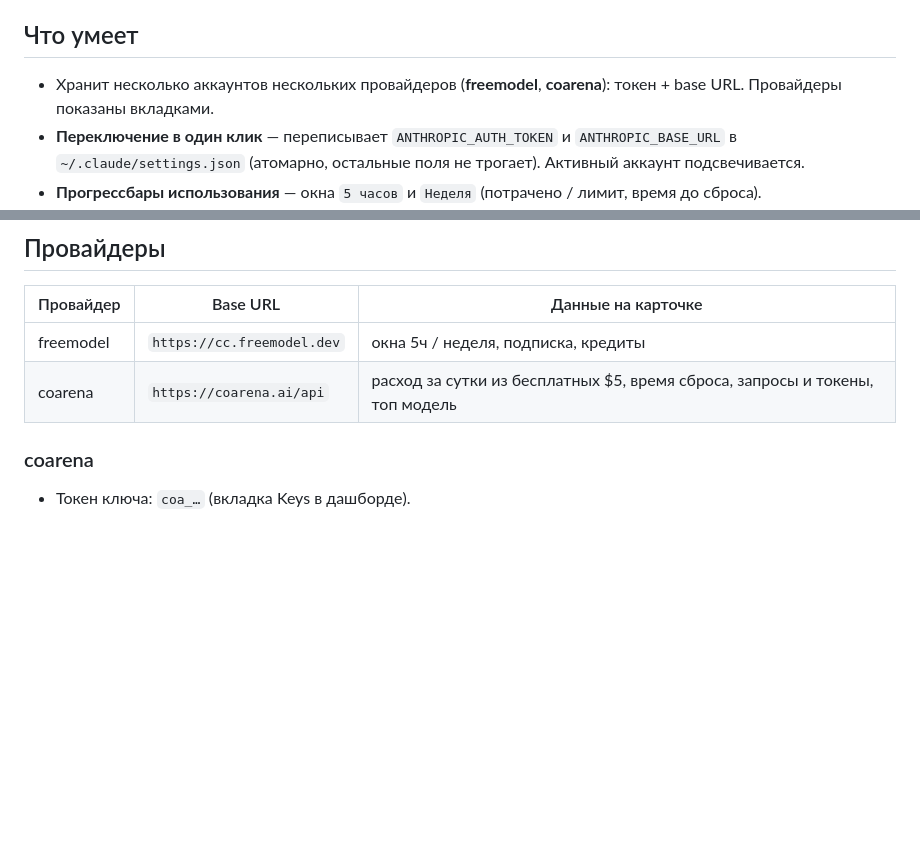
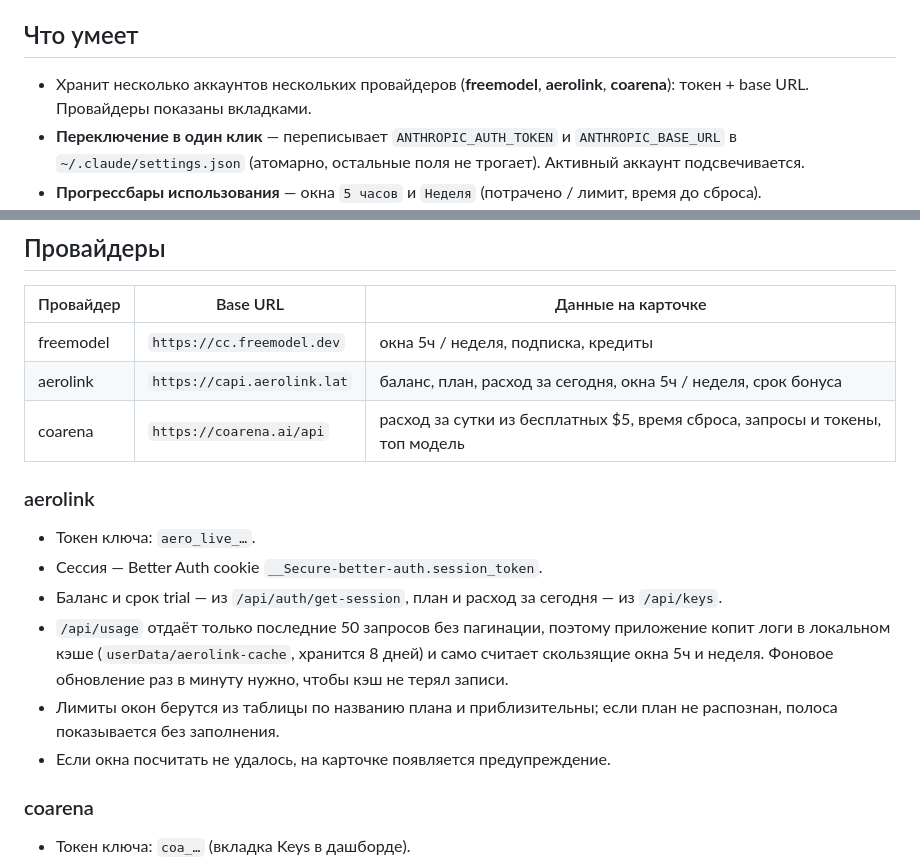
Before and after one commit to Valsirom/freemodel-switch, a Markdown page: README.md, 2 parts joined by grey strips. Drawn GitHub-style; blank space fills up the shorter version.

Commit message:
README: document aerolink provider
Co-Authored-By: Claude Sonnet 5.5 <noreply@anthropic.com>

```diff
--- a/README.md
+++ b/README.md
@@ -4,7 +4,7 @@
 
 ## Что умеет
 
-- Хранит несколько аккаунтов нескольких провайдеров (**freemodel**, **coarena**): токен + base URL. Провайдеры показаны вкладками.
+- Хранит несколько аккаунтов нескольких провайдеров (**freemodel**, **aerolink**, **coarena**): токен + base URL. Провайдеры показаны вкладками.
 - **Переключение в один клик** — переписывает `ANTHROPIC_AUTH_TOKEN` и `ANTHROPIC_BASE_URL` в `~/.claude/settings.json` (атомарно, остальные поля не трогает). Активный аккаунт подсвечивается.
 - **Прогрессбары использования** — окна `5 часов` и `Неделя` (потрачено / лимит, время до сброса).
 - **Подписка** — план, дата продления/окончания, остаток дней (подсвечивается красным ≤3 дн, жёлтым ≤7 дн), кредиты.
@@ -25,7 +25,17 @@ npm start
 | Провайдер | Base URL | Данные на карточке |
 |---|---|---|
 | freemodel | `https://cc.freemodel.dev` | окна 5ч / неделя, подписка, кредиты |
+| aerolink | `https://capi.aerolink.lat` | баланс, план, расход за сегодня, окна 5ч / неделя, срок бонуса |
 | coarena | `https://coarena.ai/api` | расход за сутки из бесплатных $5, время сброса, запросы и токены, топ модель |
+
+### aerolink
+
+- Токен ключа: `aero_live_…`.
+- Сессия — Better Auth cookie `__Secure-better-auth.session_token`.
+- Баланс и срок trial — из `/api/auth/get-session`, план и расход за сегодня — из `/api/keys`.
+- `/api/usage` отдаёт только последние 50 запросов без пагинации, поэтому приложение копит логи в локальном кэше (`userData/aerolink-cache`, хранится 8 дней) и само считает скользящие окна 5ч и неделя. Фоновое обновление раз в минуту нужно, чтобы кэш не терял записи.
+- Лимиты окон берутся из таблицы по названию плана и приблизительны; если план не распознан, полоса показывается без заполнения.
+- Если окна посчитать не удалось, на карточке появляется предупреждение.
 
 ### coarena
 
```
